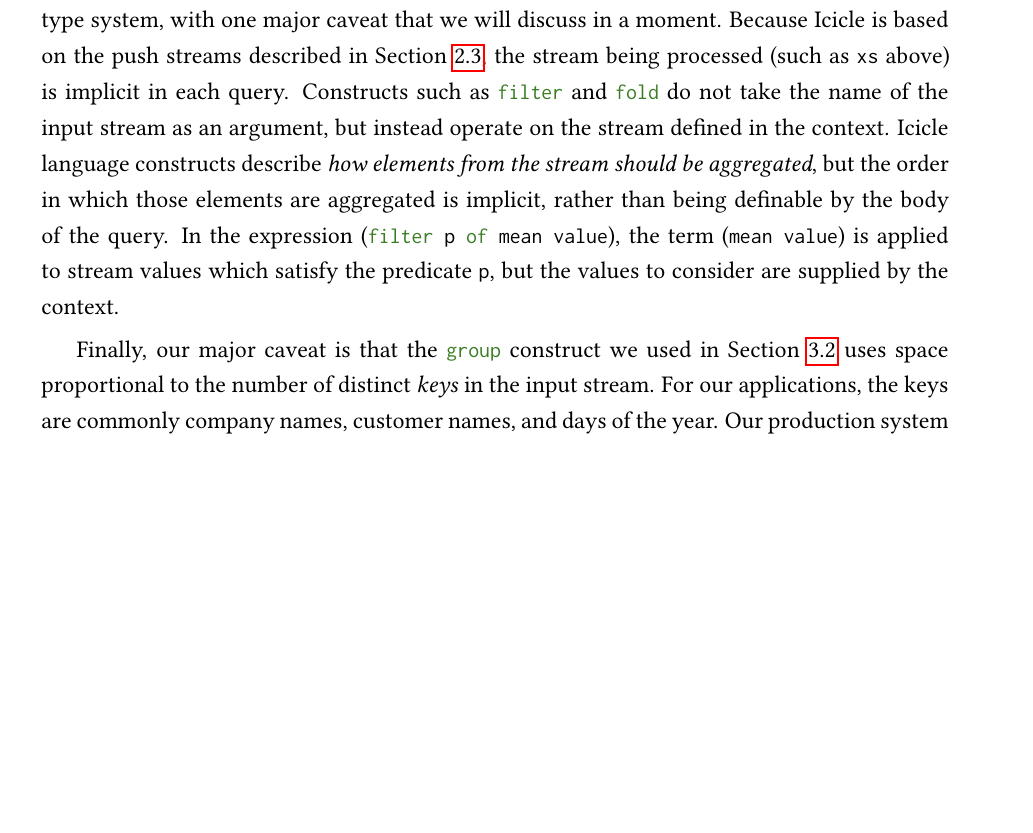
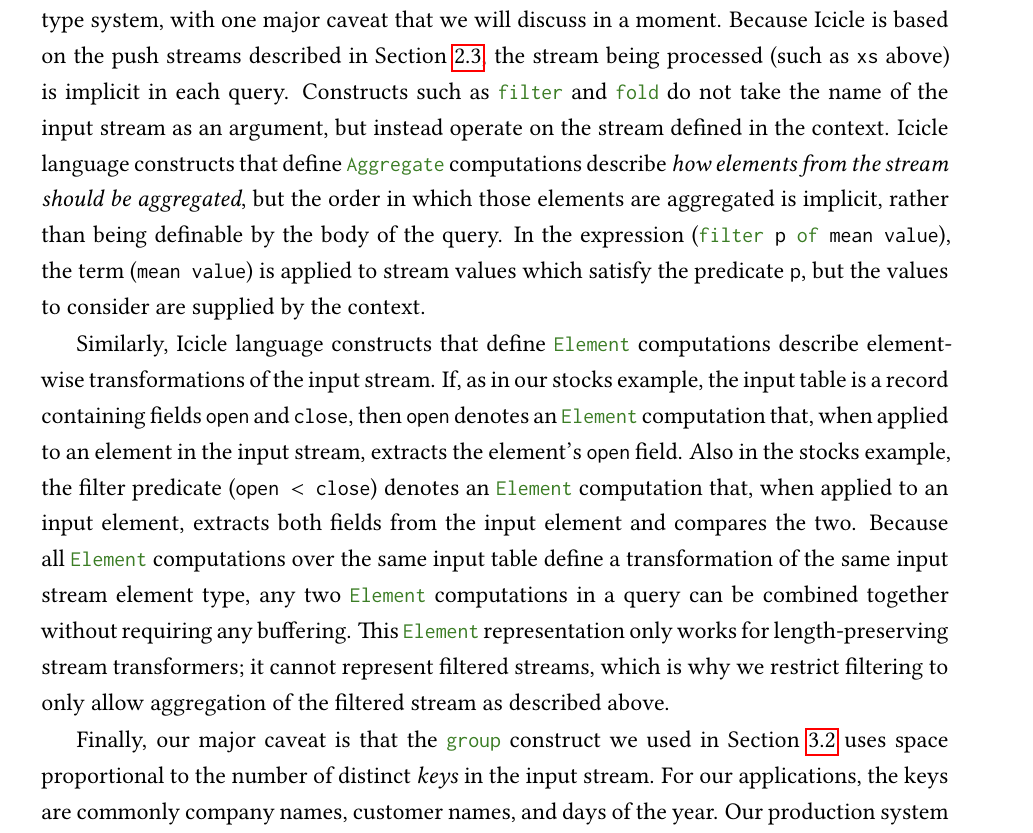
Before and after one commit to amosr/thesis, a LaTeX thesis (Main.tex, which reads copy/03-body/icicle/section/02-Source.tex): part of page 57 of 242, cut so that both start at the same text, the shorter picture padded with empty space. The pictures show the PDF file out.pdf that the author committed with the source.

Commit message:
revisions: expand description of icicle bounded buffer restriction, start lustre code for stocks example

```diff
--- a/copy/03-body/icicle/section/02-Source.tex
+++ b/copy/03-body/icicle/section/02-Source.tex
@@ -92,8 +92,14 @@
 In Icicle, queries that would require unbounded buffering are statically outlawed by the type system, with one major caveat that we will discuss in a moment.
 Because Icicle is based on the push streams described in \cref{taxonomy/push}, the stream being processed (such as \Ic@xs@ above) is implicit in each query.
 Constructs such as \Ic@filter@ and \Ic@fold@ do not take the name of the input stream as an argument, but instead operate on the stream defined in the context.
-Icicle language constructs describe \emph{how elements from the stream should be aggregated}, but the order in which those elements are aggregated is implicit, rather than being definable by the body of the query.
+Icicle language constructs that define \Ic@Aggregate@ computations describe \emph{how elements from the stream should be aggregated}, but the order in which those elements are aggregated is implicit, rather than being definable by the body of the query.
 In the expression (\Ic@filter p of mean value@), the term (\Ic@mean value@) is applied to stream values which satisfy the predicate \Ic@p@, but the values to consider are supplied by the context.
+
+Similarly, Icicle language constructs that define \Ic@Element@ computations describe element-wise transformations of the input stream.
+If, as in our stocks example, the input table is a record containing fields \Ic@open@ and \Ic@close@, then \Ic@open@ denotes an \Ic@Element@ computation that, when applied to an element in the input stream, extracts the element's \Ic@open@ field.
+Also in the stocks example, the filter predicate (\Ic@open < close@) denotes an \Ic@Element@ computation that, when applied to an input element, extracts both fields from the input element and compares the two.
+Because all \Ic@Element@ computations over the same input table define a transformation of the same input stream element type, any two \Ic@Element@ computations in a query can be combined together without requiring any buffering.
+This \Ic@Element@ representation only works for length-preserving stream transformers; it cannot represent filtered streams, which is why we restrict filtering to only allow aggregation of the filtered stream as described above.
 
 Finally, our major caveat is that the \Ic@group@ construct we used in \cref{icicle:s:ElementsAndAggregates} uses space proportional to the number of distinct \emph{keys} in the input stream.
 For our applications, the keys are commonly company names, customer names, and days of the year.
```
Also changed, not shown: code/lucy/Makefile (added), out.pdf, 5 other files.
